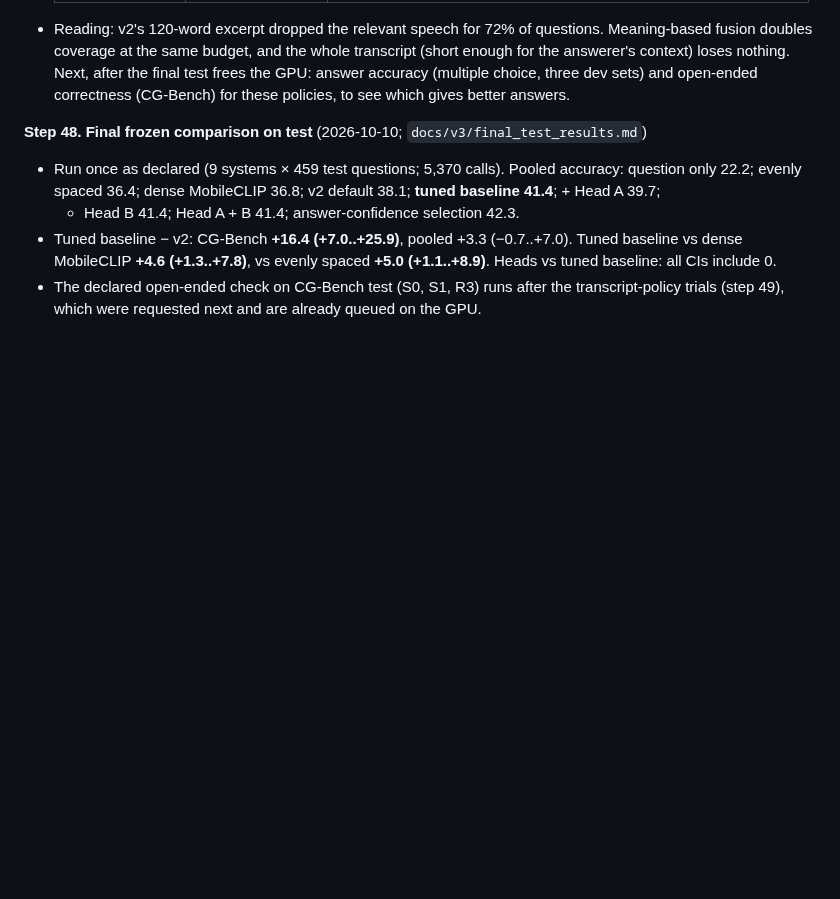
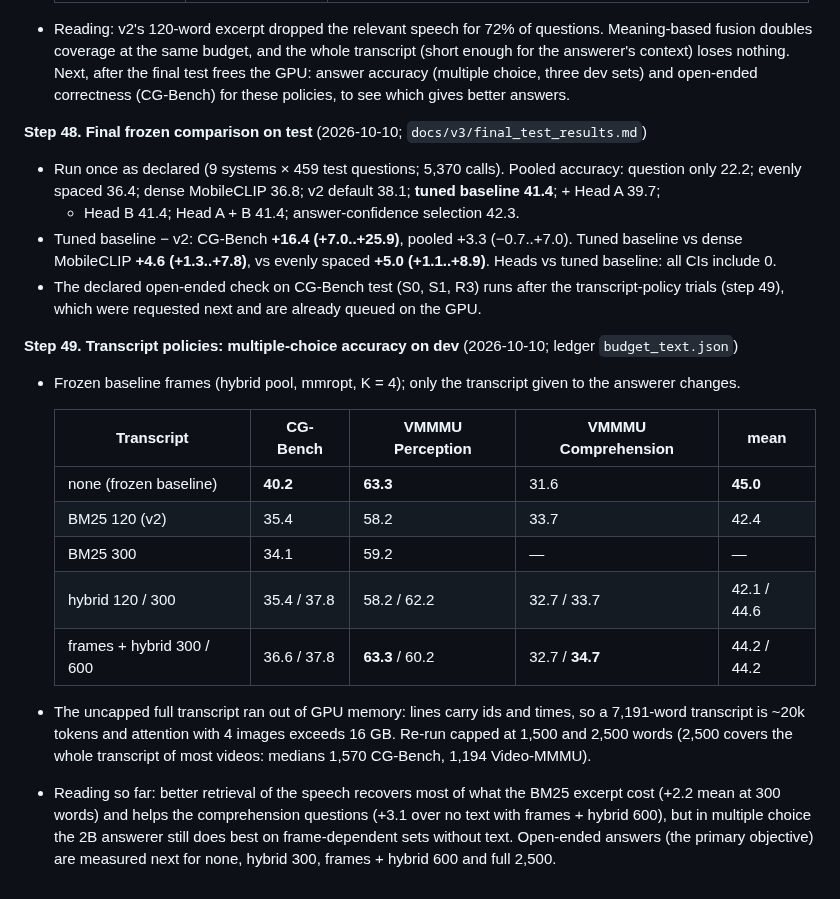
Before and after one commit to ham0004/local-surf, a Markdown page: docs/v3/research_log.md, the part around the change. GitHub-like rendering; blank space fills up the shorter version.

Commit message:
docs(v3): research log step 49 (transcript policies, multiple choice)

```diff
--- a/docs/v3/research_log.md
+++ b/docs/v3/research_log.md
@@ -638,3 +638,22 @@ Detailed results live in the linked reports; this log is the chronological index
   include 0.
 - The declared open-ended check on CG-Bench test (S0, S1, R3) runs after the transcript-policy trials
   (step 49), which were requested next and are already queued on the GPU.
+
+**Step 49. Transcript policies: multiple-choice accuracy on dev** (2026-10-10; ledger `budget_text.json`)
+- Frozen baseline frames (hybrid pool, mmropt, K = 4); only the transcript given to the answerer changes.
+
+  | Transcript | CG-Bench | VMMMU Perception | VMMMU Comprehension | mean |
+  |---|---|---|---|---|
+  | none (frozen baseline) | **40.2** | **63.3** | 31.6 | **45.0** |
+  | BM25 120 (v2) | 35.4 | 58.2 | 33.7 | 42.4 |
+  | BM25 300 | 34.1 | 59.2 | — | — |
+  | hybrid 120 / 300 | 35.4 / 37.8 | 58.2 / 62.2 | 32.7 / 33.7 | 42.1 / 44.6 |
+  | frames + hybrid 300 / 600 | 36.6 / 37.8 | **63.3** / 60.2 | 32.7 / **34.7** | 44.2 / 44.2 |
+
+- The uncapped full transcript ran out of GPU memory: lines carry ids and times, so a 7,191-word transcript is
+  ~20k tokens and attention with 4 images exceeds 16 GB. Re-run capped at 1,500 and 2,500 words (2,500 covers
+  the whole transcript of most videos: medians 1,570 CG-Bench, 1,194 Video-MMMU).
+- Reading so far: better retrieval of the speech recovers most of what the BM25 excerpt cost (+2.2 mean at 300
+  words) and helps the comprehension questions (+3.1 over no text with frames + hybrid 600), but in multiple
+  choice the 2B answerer still does best on frame-dependent sets without text. Open-ended answers (the primary
+  objective) are measured next for none, hybrid 300, frames + hybrid 600 and full 2,500.
```
